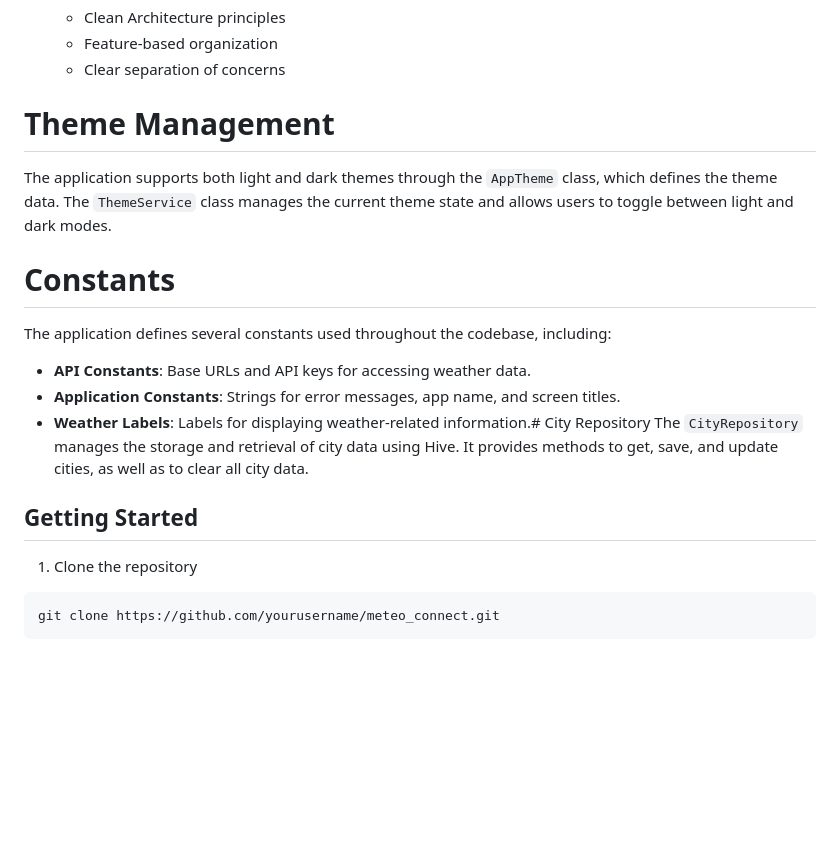
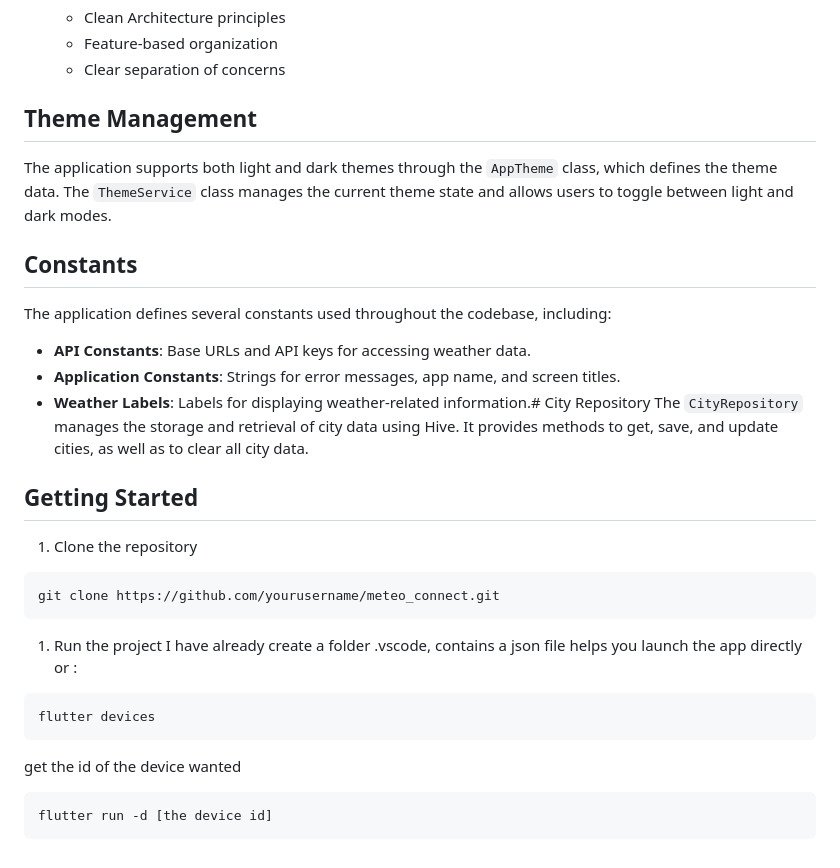
Before and after one commit to AhmedYahiaoui/meteo-connect, a Markdown page: README.md, the part around the change. Drawn GitHub-style; blank space fills up the shorter version.

Commit message:
update the readme file 2.0

````diff
--- a/README.md
+++ b/README.md
@@ -91,11 +91,11 @@ The application uses Riverpod for state management, offering several advantages:
    - Feature-based organization
    - Clear separation of concerns
 
-# Theme Management
+## Theme Management
 
 The application supports both light and dark themes through the `AppTheme` class, which defines the theme data. The `ThemeService` class manages the current theme state and allows users to toggle between light and dark modes.
 
-# Constants
+## Constants
 
 The application defines several constants used throughout the codebase, including:
 
@@ -111,3 +111,16 @@ The application defines several constants used throughout the codebase, includin
 ```bash
 git clone https://github.com/yourusername/meteo_connect.git
 ```
+
+1. Run the project
+   I have already create a folder .vscode, contains a json file helps you launch the app directly or :
+
+```bash
+flutter devices
+```
+
+get the id of the device wanted
+
+```bash
+flutter run -d [the device id]
+```
````
